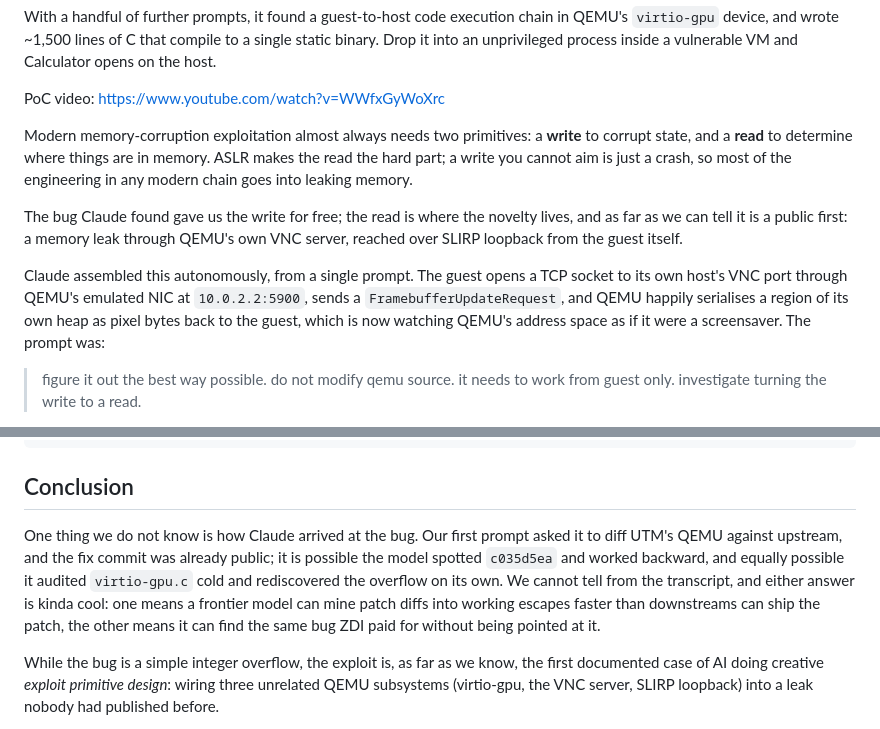
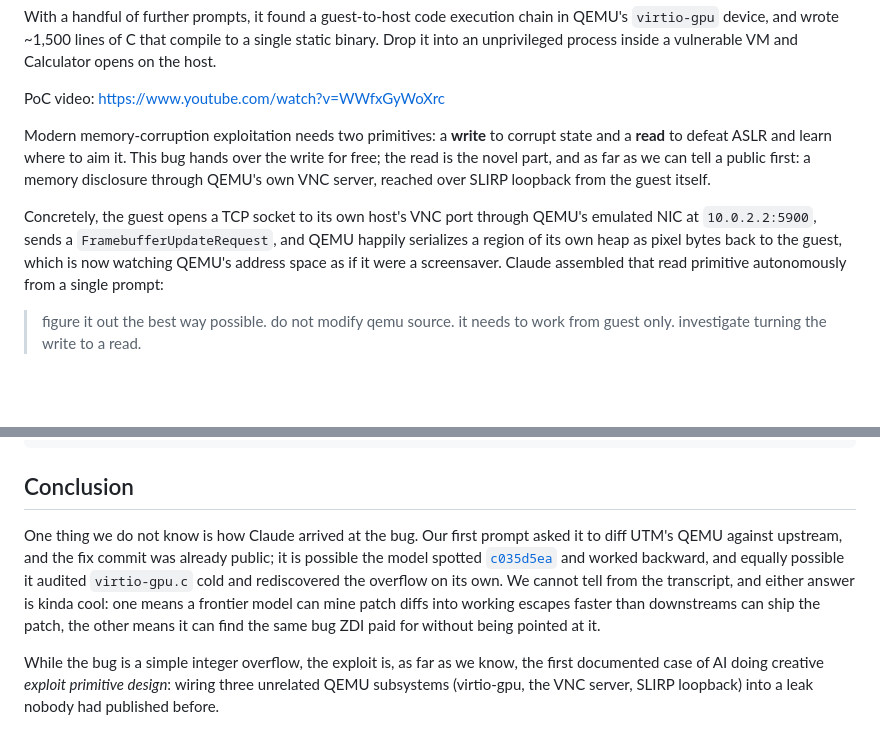
Before and after one commit to califio/publications, a Markdown page: MADBugs/qemu/blog.md, 2 parts joined by grey strips. Drawn GitHub-style; blank space fills up the shorter version.

Commit message:
Final version

```diff
--- a/MADBugs/qemu/blog.md
+++ b/MADBugs/qemu/blog.md
@@ -15,11 +15,9 @@ With a handful of further prompts, it found a guest-to-host code execution chain
 
 PoC video: https://www.youtube.com/watch?v=WWfxGyWoXrc
 
-Modern memory-corruption exploitation almost always needs two primitives: a **write** to corrupt state, and a **read** to determine where things are in memory. ASLR makes the read the hard part; a write you cannot aim is just a crash, so most of the engineering in any modern chain goes into leaking memory.
+Modern memory-corruption exploitation needs two primitives: a **write** to corrupt state and a **read** to defeat ASLR and learn where to aim it. This bug hands over the write for free; the read is the novel part, and as far as we can tell a public first: a memory disclosure through QEMU's own VNC server, reached over SLIRP loopback from the guest itself.
 
-The bug Claude found gave us the write for free; the read is where the novelty lives, and as far as we can tell it is a public first: a memory leak through QEMU's own VNC server, reached over SLIRP loopback from the guest itself.
-
-Claude assembled this autonomously, from a single prompt. The guest opens a TCP socket to its own host's VNC port through QEMU's emulated NIC at `10.0.2.2:5900`, sends a `FramebufferUpdateRequest`, and QEMU happily serialises a region of its own heap as pixel bytes back to the guest, which is now watching QEMU's address space as if it were a screensaver. The prompt was:
+Concretely, the guest opens a TCP socket to its own host's VNC port through QEMU's emulated NIC at `10.0.2.2:5900`, sends a `FramebufferUpdateRequest`, and QEMU happily serializes a region of its own heap as pixel bytes back to the guest, which is now watching QEMU's address space as if it were a screensaver. Claude assembled that read primitive autonomously from a single prompt:
 
 >figure it out the best way possible. do not modify qemu source. it needs to work from guest only. investigate turning the write to a read.
 
@@ -103,7 +101,7 @@ Everything lives in [`/qemu/`](qemu) in the repo:
 
 ## Conclusion
 
-One thing we do not know is how Claude arrived at the bug. Our first prompt asked it to diff UTM's QEMU against upstream, and the fix commit was already public; it is possible the model spotted `c035d5ea` and worked backward, and equally possible it audited `virtio-gpu.c` cold and rediscovered the overflow on its own. We cannot tell from the transcript, and either answer is kinda cool: one means a frontier model can mine patch diffs into working escapes faster than downstreams can ship the patch, the other means it can find the same bug ZDI paid for without being pointed at it.
+One thing we do not know is how Claude arrived at the bug. Our first prompt asked it to diff UTM's QEMU against upstream, and the fix commit was already public; it is possible the model spotted [`c035d5ea`](https://github.com/qemu/qemu/commit/c035d5eadf400670593a76778f98f052d7482968) and worked backward, and equally possible it audited `virtio-gpu.c` cold and rediscovered the overflow on its own. We cannot tell from the transcript, and either answer is kinda cool: one means a frontier model can mine patch diffs into working escapes faster than downstreams can ship the patch, the other means it can find the same bug ZDI paid for without being pointed at it.
 
 While the bug is a simple integer overflow, the exploit is, as far as we know, the first documented case of AI doing creative *exploit primitive design*: wiring three unrelated QEMU subsystems (virtio-gpu, the VNC server, SLIRP loopback) into a leak nobody had published before.
 
```
